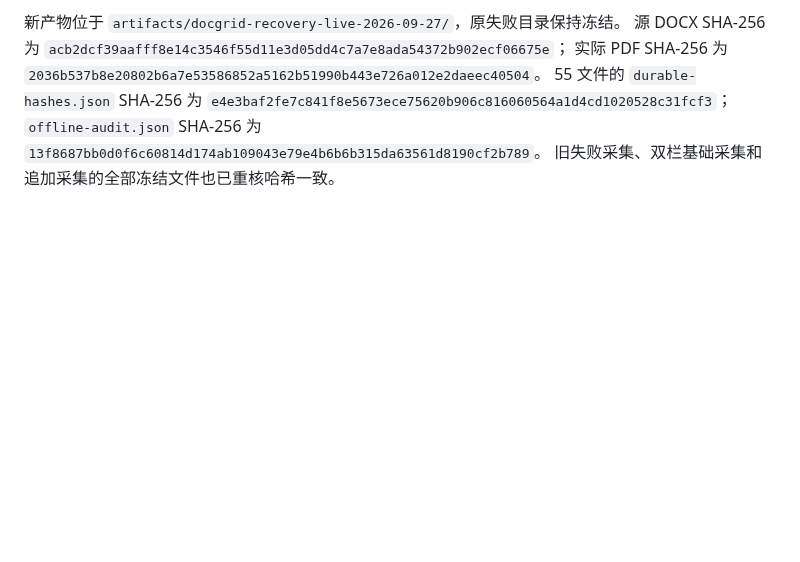
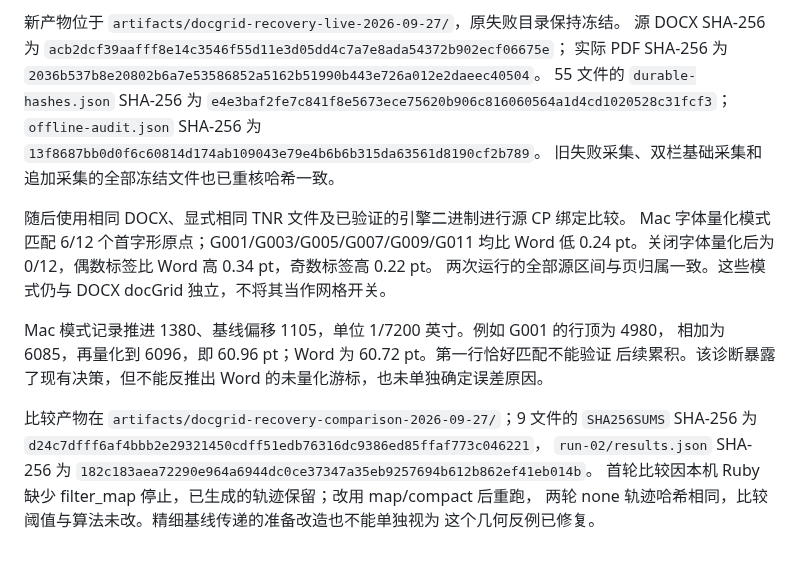
Before and after one commit to Jabberwocky238/rsWordLayout, a Markdown page: docs/DOCGRID-INPUTS-2026-09-27.md, the part around the change. GitHub-like rendering; blank space fills up the shorter version.

Commit message:
Bind canonical no-grid origins to the current engine diagnostics

```diff
--- a/docs/DOCGRID-INPUTS-2026-09-27.md
+++ b/docs/DOCGRID-INPUTS-2026-09-27.md
@@ -239,3 +239,20 @@ auto 的 line=240 是 240 分之一行单位，不称作 240 twips。
 `offline-audit.json` SHA-256 为
 `13f8687bb0d0f6c60814d174ab109043e79e4b6b6b315da63561d8190cf2b789`。
 旧失败采集、双栏基础采集和追加采集的全部冻结文件也已重核哈希一致。
+
+随后使用相同 DOCX、显式相同 TNR 文件及已验证的引擎二进制进行源 CP 绑定比较。
+Mac 字体量化模式匹配 6/12 个首字形原点；G001/G003/G005/G007/G009/G011 均比 Word
+低 0.24 pt。关闭字体量化后为 0/12，偶数标签比 Word 高 0.34 pt，奇数标签高 0.22 pt。
+两次运行的全部源区间与页归属一致。这些模式仍与 DOCX docGrid 独立，不将其当作网格开关。
+
+Mac 模式记录推进 1380、基线偏移 1105，单位 1/7200 英寸。例如 G001 的行顶为 4980，
+相加为 6085，再量化到 6096，即 60.96 pt；Word 为 60.72 pt。第一行恰好匹配不能验证
+后续累积。该诊断暴露了现有决策，但不能反推出 Word 的未量化游标，也未单独确定误差原因。
+
+比较产物在 `artifacts/docgrid-recovery-comparison-2026-09-27/`；9 文件的 `SHA256SUMS`
+SHA-256 为 `d24c7dfff6af4bbb2e29321450cdff51edb76316dc9386ed85ffaf773c046221`，
+`run-02/results.json` SHA-256 为
+`182c183aea72290e964a6944dc0ce37347a35eb9257694b612b862ef41eb014b`。
+首轮比较因本机 Ruby 缺少 filter_map 停止，已生成的轨迹保留；改用 map/compact 后重跑，
+两轮 none 轨迹哈希相同，比较阈值与算法未改。精细基线传递的准备改造也不能单独视为
+这个几何反例已修复。
```
